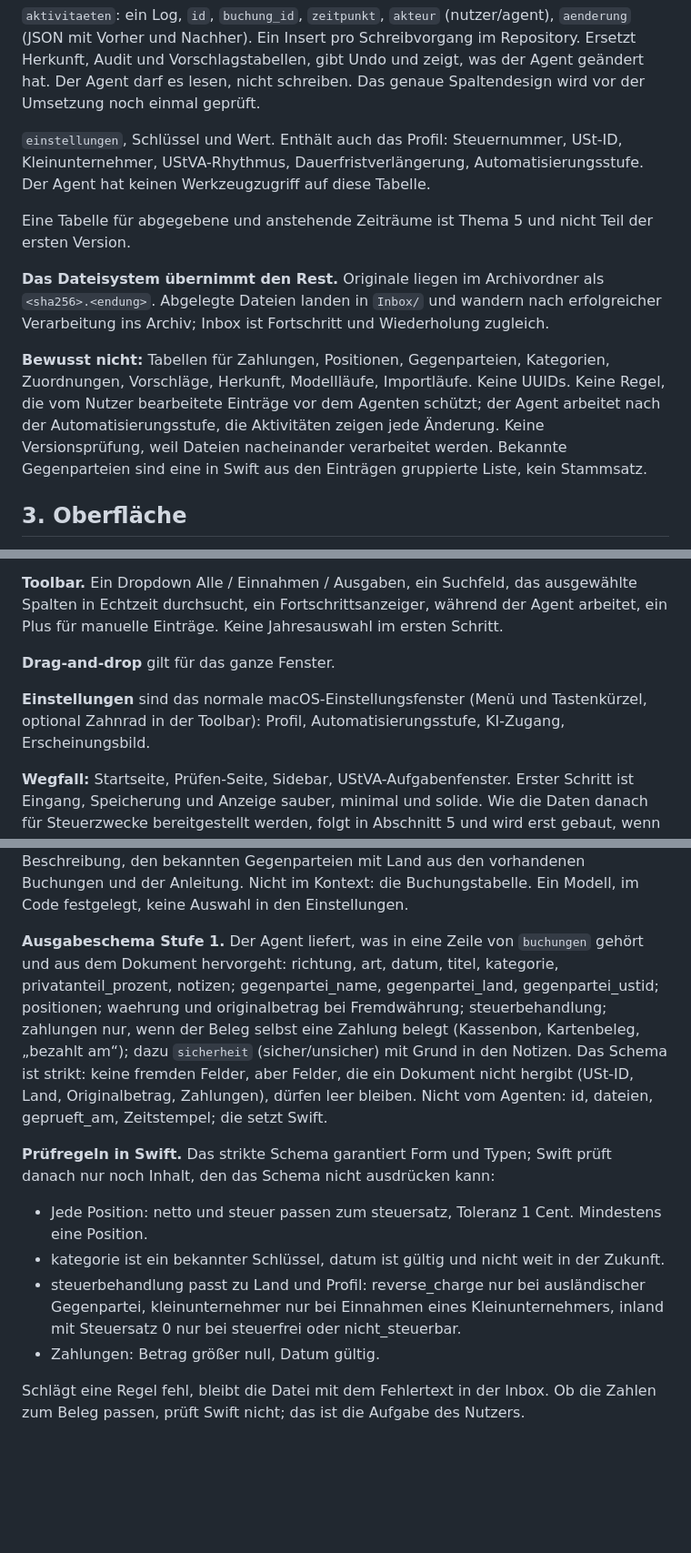
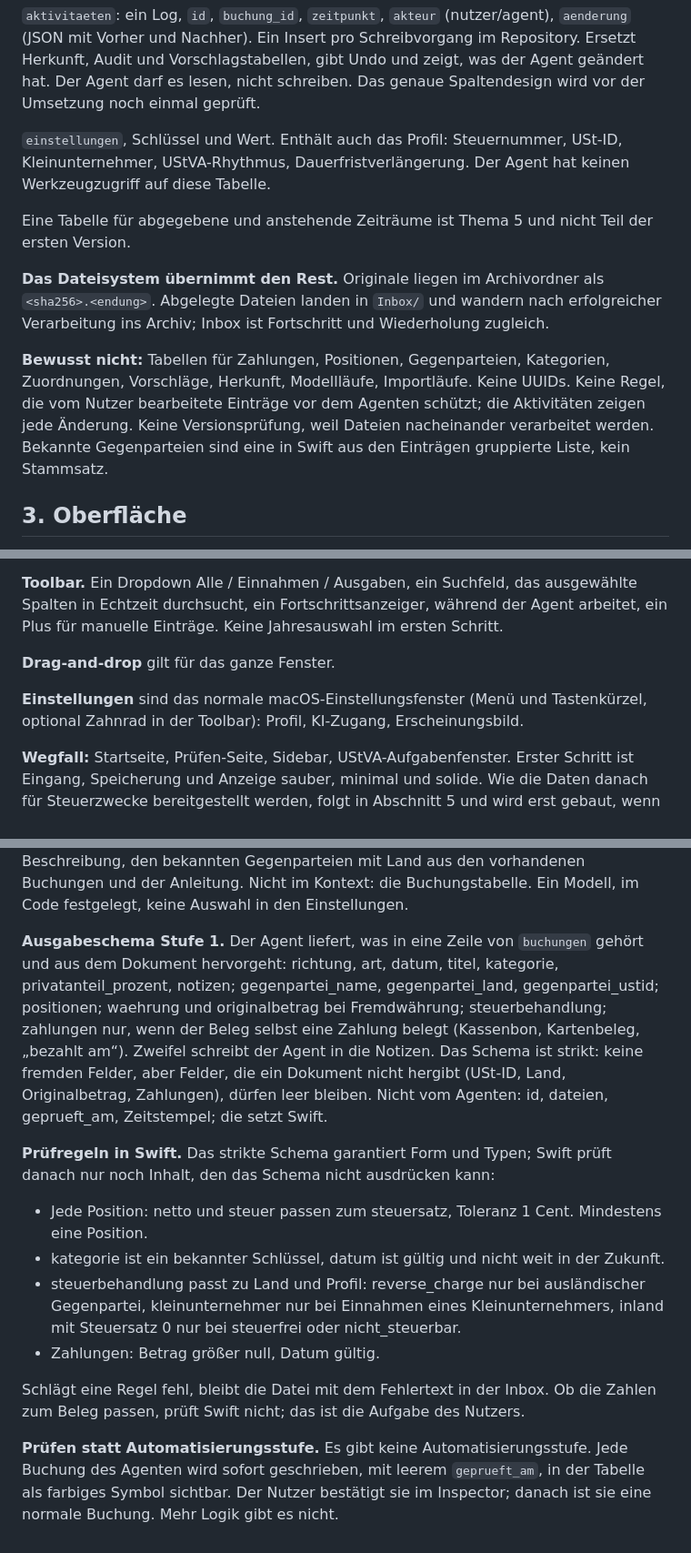
Before and after one commit to pietz/pfennig, a Markdown page: docs/specs/pfennig-neu.md, 3 parts joined by grey strips. Shown at 91% size. GitHub-like rendering; blank space fills up the shorter version.

Commit message:
Spec: no automation level, review by confirming
Co-Authored-By: Claude Fable 5.1 <noreply@anthropic.com>

```diff
--- a/docs/specs/pfennig-neu.md
+++ b/docs/specs/pfennig-neu.md
@@ -46,13 +46,13 @@ Eine Kontobewegung ohne passenden Beleg ist ein Eintrag mit `art = nur_zahlung`
 
 `aktivitaeten`: ein Log, `id`, `buchung_id`, `zeitpunkt`, `akteur` (nutzer/agent), `aenderung` (JSON mit Vorher und Nachher). Ein Insert pro Schreibvorgang im Repository. Ersetzt Herkunft, Audit und Vorschlagstabellen, gibt Undo und zeigt, was der Agent geändert hat. Der Agent darf es lesen, nicht schreiben. Das genaue Spaltendesign wird vor der Umsetzung noch einmal geprüft.
 
-`einstellungen`, Schlüssel und Wert. Enthält auch das Profil: Steuernummer, USt-ID, Kleinunternehmer, UStVA-Rhythmus, Dauerfristverlängerung, Automatisierungsstufe. Der Agent hat keinen Werkzeugzugriff auf diese Tabelle.
+`einstellungen`, Schlüssel und Wert. Enthält auch das Profil: Steuernummer, USt-ID, Kleinunternehmer, UStVA-Rhythmus, Dauerfristverlängerung. Der Agent hat keinen Werkzeugzugriff auf diese Tabelle.
 
 Eine Tabelle für abgegebene und anstehende Zeiträume ist Thema 5 und nicht Teil der ersten Version.
 
 **Das Dateisystem übernimmt den Rest.** Originale liegen im Archivordner als `<sha256>.<endung>`. Abgelegte Dateien landen in `Inbox/` und wandern nach erfolgreicher Verarbeitung ins Archiv; Inbox ist Fortschritt und Wiederholung zugleich.
 
-**Bewusst nicht:** Tabellen für Zahlungen, Positionen, Gegenparteien, Kategorien, Zuordnungen, Vorschläge, Herkunft, Modellläufe, Importläufe. Keine UUIDs. Keine Regel, die vom Nutzer bearbeitete Einträge vor dem Agenten schützt; der Agent arbeitet nach der Automatisierungsstufe, die Aktivitäten zeigen jede Änderung. Keine Versionsprüfung, weil Dateien nacheinander verarbeitet werden. Bekannte Gegenparteien sind eine in Swift aus den Einträgen gruppierte Liste, kein Stammsatz.
+**Bewusst nicht:** Tabellen für Zahlungen, Positionen, Gegenparteien, Kategorien, Zuordnungen, Vorschläge, Herkunft, Modellläufe, Importläufe. Keine UUIDs. Keine Regel, die vom Nutzer bearbeitete Einträge vor dem Agenten schützt; die Aktivitäten zeigen jede Änderung. Keine Versionsprüfung, weil Dateien nacheinander verarbeitet werden. Bekannte Gegenparteien sind eine in Swift aus den Einträgen gruppierte Liste, kein Stammsatz.
 
 ## 3. Oberfläche
 
@@ -66,7 +66,7 @@ Ein Fenster. Es besteht aus der Tabelle, dem Inspector rechts und einer Toolbar.
 
 **Drag-and-drop** gilt für das ganze Fenster.
 
-**Einstellungen** sind das normale macOS-Einstellungsfenster (Menü und Tastenkürzel, optional Zahnrad in der Toolbar): Profil, Automatisierungsstufe, KI-Zugang, Erscheinungsbild.
+**Einstellungen** sind das normale macOS-Einstellungsfenster (Menü und Tastenkürzel, optional Zahnrad in der Toolbar): Profil, KI-Zugang, Erscheinungsbild.
 
 **Wegfall:** Startseite, Prüfen-Seite, Sidebar, UStVA-Aufgabenfenster. Erster Schritt ist Eingang, Speicherung und Anzeige sauber, minimal und solide. Wie die Daten danach für Steuerzwecke bereitgestellt werden, folgt in Abschnitt 5 und wird erst gebaut, wenn die Basis steht.
 
@@ -88,7 +88,7 @@ Der Fortschrittsanzeiger in der Toolbar zeigt den Stand, solange die Inbox nicht
 
 **Kontext des Agenten.** Pro Datei ein Aufruf der Responses API mit der Datei selbst (PDF oder Bild direkt, CSV als Text), dem Profil (eigener Name und USt-ID, Kleinunternehmer, heutiges Datum), der Kategorienliste mit je einem Satz Beschreibung, den bekannten Gegenparteien mit Land aus den vorhandenen Buchungen und der Anleitung. Nicht im Kontext: die Buchungstabelle. Ein Modell, im Code festgelegt, keine Auswahl in den Einstellungen.
 
-**Ausgabeschema Stufe 1.** Der Agent liefert, was in eine Zeile von `buchungen` gehört und aus dem Dokument hervorgeht: richtung, art, datum, titel, kategorie, privatanteil_prozent, notizen; gegenpartei_name, gegenpartei_land, gegenpartei_ustid; positionen; waehrung und originalbetrag bei Fremdwährung; steuerbehandlung; zahlungen nur, wenn der Beleg selbst eine Zahlung belegt (Kassenbon, Kartenbeleg, „bezahlt am“); dazu `sicherheit` (sicher/unsicher) mit Grund in den Notizen. Das Schema ist strikt: keine fremden Felder, aber Felder, die ein Dokument nicht hergibt (USt-ID, Land, Originalbetrag, Zahlungen), dürfen leer bleiben. Nicht vom Agenten: id, dateien, geprueft_am, Zeitstempel; die setzt Swift.
+**Ausgabeschema Stufe 1.** Der Agent liefert, was in eine Zeile von `buchungen` gehört und aus dem Dokument hervorgeht: richtung, art, datum, titel, kategorie, privatanteil_prozent, notizen; gegenpartei_name, gegenpartei_land, gegenpartei_ustid; positionen; waehrung und originalbetrag bei Fremdwährung; steuerbehandlung; zahlungen nur, wenn der Beleg selbst eine Zahlung belegt (Kassenbon, Kartenbeleg, „bezahlt am“). Zweifel schreibt der Agent in die Notizen. Das Schema ist strikt: keine fremden Felder, aber Felder, die ein Dokument nicht hergibt (USt-ID, Land, Originalbetrag, Zahlungen), dürfen leer bleiben. Nicht vom Agenten: id, dateien, geprueft_am, Zeitstempel; die setzt Swift.
 
 **Prüfregeln in Swift.** Das strikte Schema garantiert Form und Typen; Swift prüft danach nur noch Inhalt, den das Schema nicht ausdrücken kann:
 - Jede Position: netto und steuer passen zum steuersatz, Toleranz 1 Cent. Mindestens eine Position.
@@ -97,3 +97,5 @@ Der Fortschrittsanzeiger in der Toolbar zeigt den Stand, solange die Inbox nicht
 - Zahlungen: Betrag größer null, Datum gültig.
 
 Schlägt eine Regel fehl, bleibt die Datei mit dem Fehlertext in der Inbox. Ob die Zahlen zum Beleg passen, prüft Swift nicht; das ist die Aufgabe des Nutzers.
+
+**Prüfen statt Automatisierungsstufe.** Es gibt keine Automatisierungsstufe. Jede Buchung des Agenten wird sofort geschrieben, mit leerem `geprueft_am`, in der Tabelle als farbiges Symbol sichtbar. Der Nutzer bestätigt sie im Inspector; danach ist sie eine normale Buchung. Mehr Logik gibt es nicht.
```
